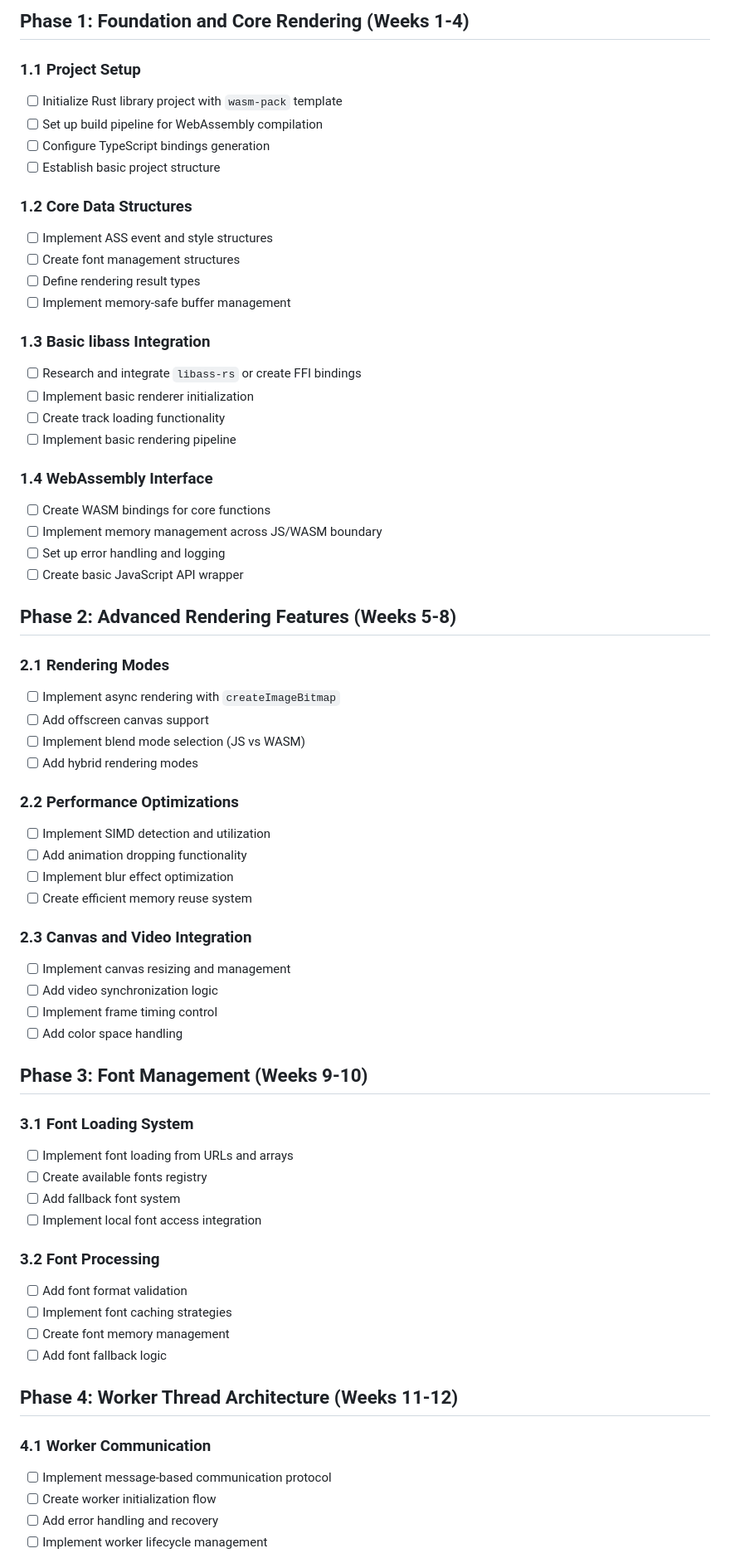
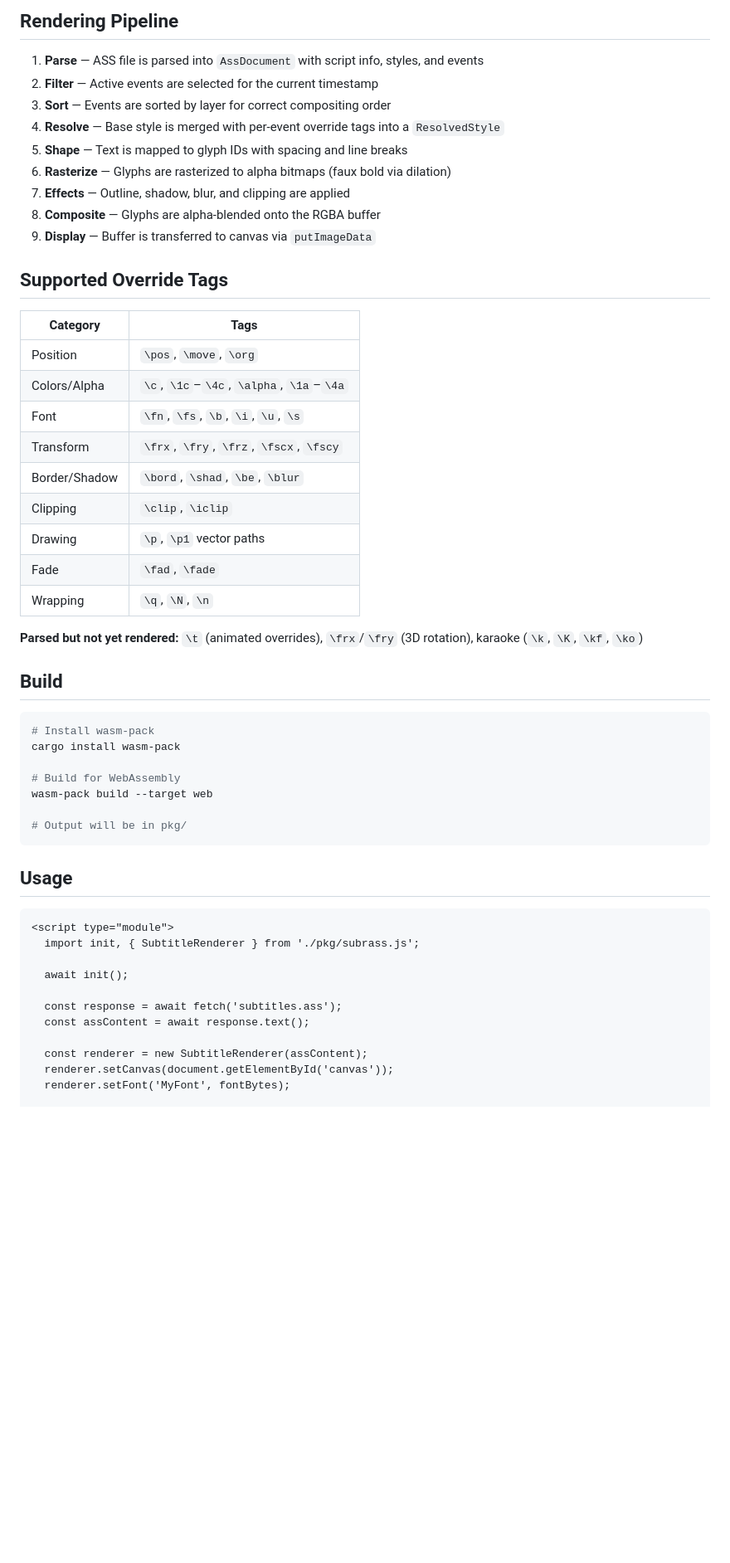
Before and after one commit to nglmercer/subrass, a Markdown page: readme.md, the part around one of its changes. Shown at 83% size. Rendered like a GitHub page; blank space fills up the shorter version.

````diff
--- a/readme.md
+++ b/readme.md
@@ -44,70 +36,57 @@ graph TD
 ```
 
-## Phase 1: Foundation and Core Rendering (Weeks 1-4)
+## Rendering Pipeline
 
-### 1.1 Project Setup
-- [ ] Initialize Rust library project with `wasm-pack` template
-- [ ] Set up build pipeline for WebAssembly compilation
-- [ ] Configure TypeScript bindings generation
-- [ ] Establish basic project structure
+1. **Parse** — ASS file is parsed into `AssDocument` with script info, styles, and events
+2. **Filter** — Active events are selected for the current timestamp
+3. **Sort** — Events are sorted by layer for correct compositing order
+4. **Resolve** — Base style is merged with per-event override tags into a `ResolvedStyle`
+5. **Shape** — Text is mapped to glyph IDs with spacing and line breaks
+6. **Rasterize** — Glyphs are rasterized to alpha bitmaps (faux bold via dilation)
+7. **Effects** — Outline, shadow, blur, and clipping are applied
+8. **Composite** — Glyphs are alpha-blended onto the RGBA buffer
+9. **Display** — Buffer is transferred to canvas via `putImageData`
 
-### 1.2 Core Data Structures
-- [ ] Implement ASS event and style structures
-- [ ] Create font management structures
-- [ ] Define rendering result types
-- [ ] Implement memory-safe buffer management
+## Supported Override Tags
 
-### 1.3 Basic libass Integration
-- [ ] Research and integrate `libass-rs` or create FFI bindings
-- [ ] Implement basic renderer initialization
-- [ ] Create track loading functionality
-- [ ] Implement basic rendering pipeline
+| Category | Tags |
+|---|---|
+| Position | `\pos`, `\move`, `\org` |
+| Colors/Alpha | `\c`, `\1c`–`\4c`, `\alpha`, `\1a`–`\4a` |
+| Font | `\fn`, `\fs`, `\b`, `\i`, `\u`, `\s` |
+| Transform | `\frx`, `\fry`, `\frz`, `\fscx`, `\fscy` |
+| Border/Shadow | `\bord`, `\shad`, `\be`, `\blur` |
+| Clipping | `\clip`, `\iclip` |
+| Drawing | `\p`, `\p1` vector paths |
+| Fade | `\fad`, `\fade` |
+| Wrapping | `\q`, `\N`, `\n` |
 
-### 1.4 WebAssembly Interface
-- [ ] Create WASM bindings for core functions
-- [ ] Implement memory management across JS/WASM boundary
-- [ ] Set up error handling and logging
-- [ ] Create basic JavaScript API wrapper
+**Parsed but not yet rendered:** `\t` (animated overrides), `\frx`/`\fry` (3D rotation), karaoke (`\k`, `\K`, `\kf`, `\ko`)
 
-## Phase 2: Advanced Rendering Features (Weeks 5-8)
+## Build
 
-### 2.1 Rendering Modes
-- [ ] Implement async rendering with `createImageBitmap`
-- [ ] Add offscreen canvas support
-- [ ] Implement blend mode selection (JS vs WASM)
-- [ ] Add hybrid rendering modes
+```bash
+# Install wasm-pack
+cargo install wasm-pack
 
-### 2.2 Performance Optimizations
-- [ ] Implement SIMD detection and utilization
-- [ ] Add animation dropping functionality
-- [ ] Implement blur effect optimization
-- [ ] Create efficient memory reuse system
+# Build for WebAssembly
+wasm-pack build --target web
 
-### 2.3 Canvas and Video Integration
-- [ ] Implement canvas resizing and management
-- [ ] Add video synchronization logic
-- [ ] Implement frame timing control
-- [ ] Add color space handling
+# Output will be in pkg/
+```
 
-## Phase 3: Font Management (Weeks 9-10)
+## Usage
 
-### 3.1 Font Loading System
-- [ ] Implement font loading from URLs and arrays
-- [ ] Create available fonts registry
-- [ ] Add fallback font system
-- [ ] Implement local font access integration
+```html
+<script type="module">
+  import init, { SubtitleRenderer } from './pkg/subrass.js';
 
-### 3.2 Font Processing
-- [ ] Add font format validation
-- [ ] Implement font caching strategies
-- [ ] Create font memory management
-- [ ] Add font fallback logic
+  await init();
 
-## Phase 4: Worker Thread Architecture (Weeks 11-12)
+  const response = await fetch('subtitles.ass');
+  const assContent = await response.text();
 
-### 4.1 Worker Communication
-- [ ] Implement message-based communication protocol
-- [ ] Create worker initialization flow
-- [ ] Add error handling and recovery
-- [ ] Implement worker lifecycle management
+  const renderer = new SubtitleRenderer(assContent);
+  renderer.setCanvas(document.getElementById('canvas'));
+  renderer.setFont('MyFont', fontBytes);
 
````
Also changed, not shown: other parts of readme.md (+64 -113 lines).
